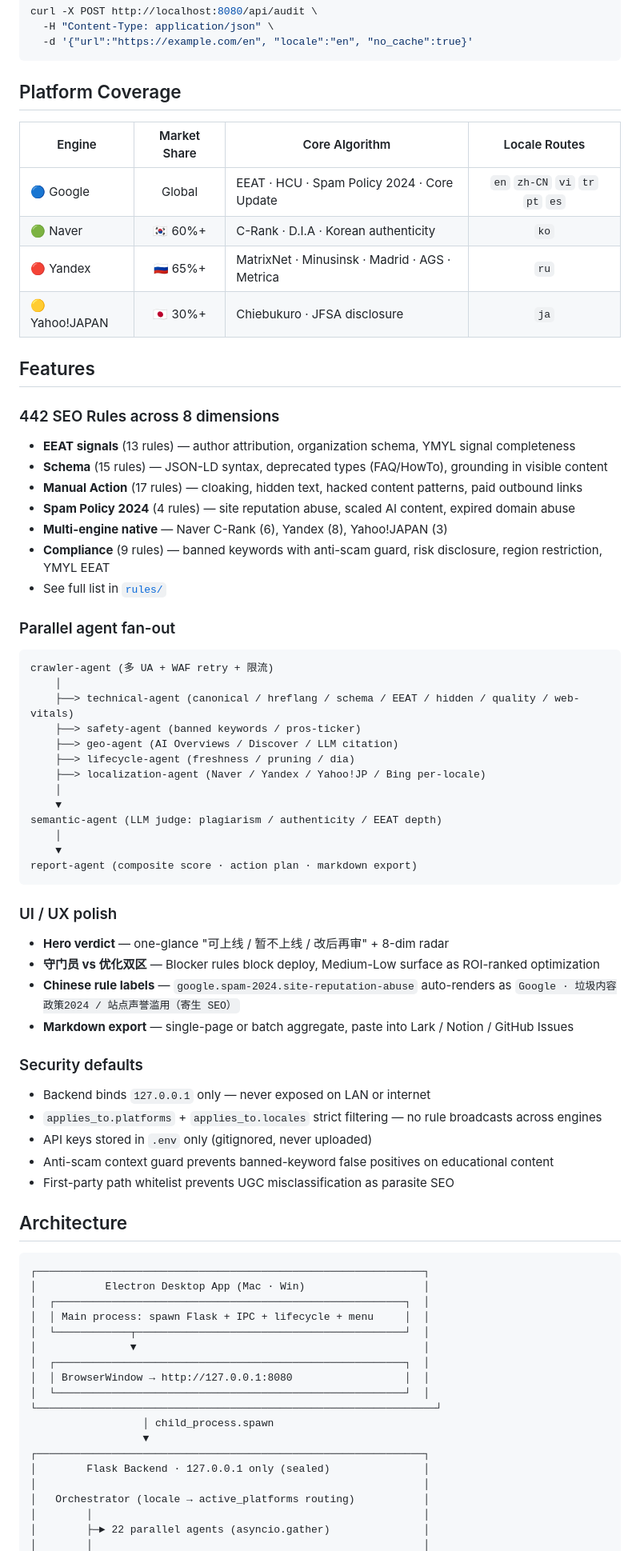
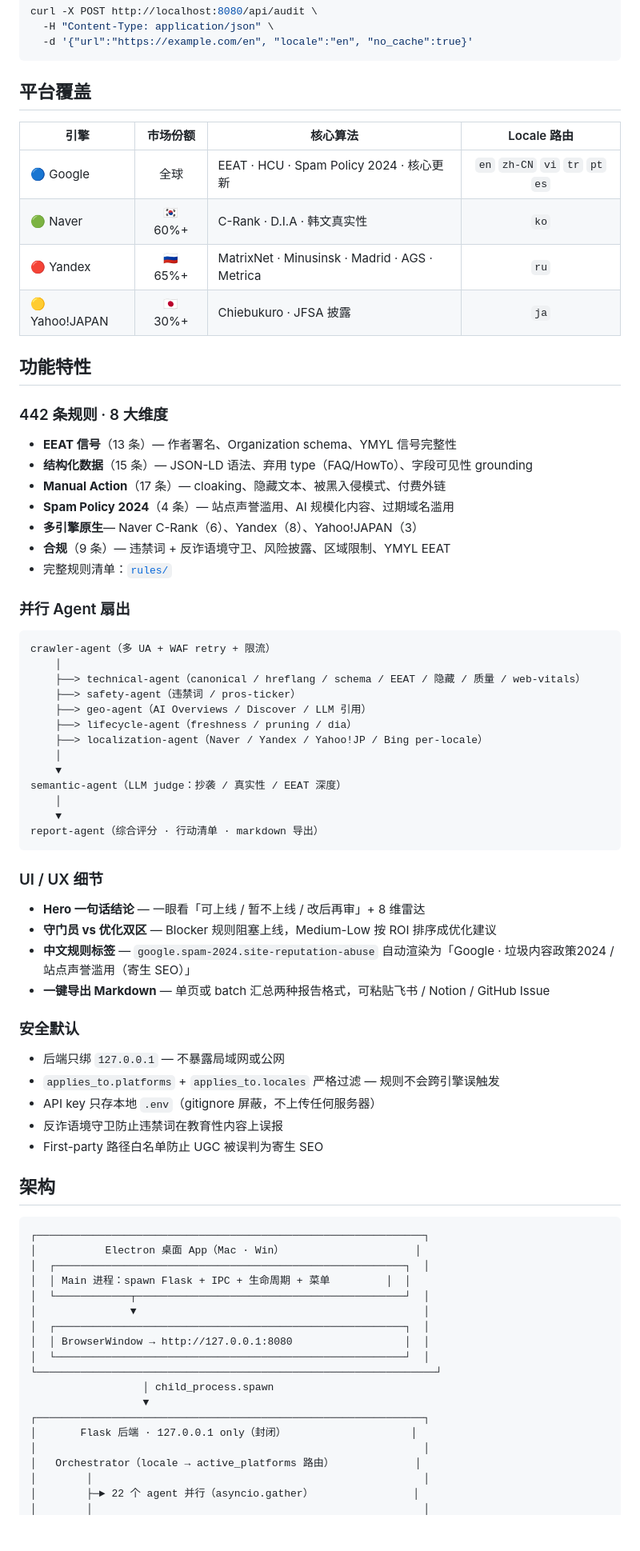
Before and after one commit to SEO-SKILL/multi-engine-seo-audit, a Markdown page: README.md, the part around one of its changes. Shown at 80% size. Rendered like a GitHub page; blank space fills up the shorter version.

Commit message:
docs(readme): 全文中文化（命令/代码保留英文）

````diff
--- a/README.md
+++ b/README.md
@@ -73,63 +73,63 @@ curl -X POST http://localhost:8080/api/audit \
   -d '{"url":"https://example.com/en", "locale":"en", "no_cache":true}'
 ```
 
-## Platform Coverage
+## 平台覆盖
 
-| Engine | Market Share | Core Algorithm | Locale Routes |
+| 引擎 | 市场份额 | 核心算法 | Locale 路由 |
 |--------|:------------:|----------------|:---------------:|
-| 🔵 Google | Global | EEAT · HCU · Spam Policy 2024 · Core Update | `en` `zh-CN` `vi` `tr` `pt` `es` |
-| 🟢 Naver | 🇰🇷 60%+ | C-Rank · D.I.A · Korean authenticity | `ko` |
+| 🔵 Google | 全球 | EEAT · HCU · Spam Policy 2024 · 核心更新 | `en` `zh-CN` `vi` `tr` `pt` `es` |
+| 🟢 Naver | 🇰🇷 60%+ | C-Rank · D.I.A · 韩文真实性 | `ko` |
 | 🔴 Yandex | 🇷🇺 65%+ | MatrixNet · Minusinsk · Madrid · AGS · Metrica | `ru` |
-| 🟡 Yahoo!JAPAN | 🇯🇵 30%+ | Chiebukuro · JFSA disclosure | `ja` |
+| 🟡 Yahoo!JAPAN | 🇯🇵 30%+ | Chiebukuro · JFSA 披露 | `ja` |
 
-## Features
+## 功能特性
 
-### 442 SEO Rules across 8 dimensions
-- **EEAT signals** (13 rules) — author attribution, organization schema, YMYL signal completeness
-- **Schema** (15 rules) — JSON-LD syntax, deprecated types (FAQ/HowTo), grounding in visible content
-- **Manual Action** (17 rules) — cloaking, hidden text, hacked content patterns, paid outbound links
-- **Spam Policy 2024** (4 rules) — site reputation abuse, scaled AI content, expired domain abuse
-- **Multi-engine native** — Naver C-Rank (6), Yandex (8), Yahoo!JAPAN (3)
-- **Compliance** (9 rules) — banned keywords with anti-scam guard, risk disclosure, region restriction, YMYL EEAT
-- See full list in [`rules/`](rules/)
+### 442 条规则 · 8 大维度
+- **EEAT 信号**（13 条）— 作者署名、Organization schema、YMYL 信号完整性
+- **结构化数据**（15 条）— JSON-LD 语法、弃用 type（FAQ/HowTo）、字段可见性 grounding
+- **Manual Action**（17 条）— cloaking、隐藏文本、被黑入侵模式、付费外链
+- **Spam Policy 2024**（4 条）— 站点声誉滥用、AI 规模化内容、过期域名滥用
+- **多引擎原生**— Naver C-Rank（6）、Yandex（8）、Yahoo!JAPAN（3）
+- **合规**（9 条）— 违禁词 + 反诈语境守卫、风险披露、区域限制、YMYL EEAT
+- 完整规则清单：[`rules/`](rules/)
 
-### Parallel agent fan-out
+### 并行 Agent 扇出
 ```
-crawler-agent (多 UA + WAF retry + 限流)
+crawler-agent（多 UA + WAF retry + 限流）
     │
-    ├──> technical-agent (canonical / hreflang / schema / EEAT / hidden / quality / web-vitals)
-    ├──> safety-agent (banned keywords / pros-ticker)
-    ├──> geo-agent (AI Overviews / Discover / LLM citation)
-    ├──> lifecycle-agent (freshness / pruning / dia)
-    ├──> localization-agent (Naver / Yandex / Yahoo!JP / Bing per-locale)
+    ├──> technical-agent（canonical / hreflang / schema / EEAT / 隐藏 / 质量 / web-vitals）
+    ├──> safety-agent（违禁词 / pros-ticker）
+    ├──> geo-agent（AI Overviews / Discover / LLM 引用）
+    ├──> lifecycle-agent（freshness / pruning / dia）
+    ├──> localization-agent（Naver / Yandex / Yahoo!JP / Bing per-locale）
     │
     ▼
-semantic-agent (LLM judge: plagiarism / authenticity / EEAT depth)
+semantic-agent（LLM judge：抄袭 / 真实性 / EEAT 深度）
     │
     ▼
-report-agent (composite score · action plan · markdown export)
+report-agent（综合评分 · 行动清单 · markdown 导出）
 ```
 
-### UI / UX polish
-- **Hero verdict** — one-glance "可上线 / 暂不上线 / 改后再审" + 8-dim radar
-- **守门员 vs 优化双区** — Blocker rules block deploy, Medium-Low surface as ROI-ranked optimization
-- **Chinese rule labels** — `google.spam-2024.site-reputation-abuse` auto-renders as `Google · 垃圾内容政策2024 / 站点声誉滥用（寄生 SEO）`
-- **Markdown export** — single-page or batch aggregate, paste into Lark / Notion / GitHub Issues
+### UI / UX 细节
+- **Hero 一句话结论** — 一眼看「可上线 / 暂不上线 / 改后再审」+ 8 维雷达
+- **守门员 vs 优化双区** — Blocker 规则阻塞上线，Medium-Low 按 ROI 排序成优化建议
+- **中文规则标签** — `google.spam-2024.site-reputation-abuse` 自动渲染为「Google · 垃圾内容政策2024 / 站点声誉滥用（寄生 SEO）」
+- **一键导出 Markdown** — 单页或 batch 汇总两种报告格式，可粘贴飞书 / Notion / GitHub Issue
 
-### Security defaults
-- Backend binds `127.0.0.1` only — never exposed on LAN or internet
-- `applies_to.platforms` + `applies_to.locales` strict filtering — no rule broadcasts across engines
-- API keys stored in `.env` only (gitignored, never uploaded)
-- Anti-scam context guard prevents banned-keyword false positives on educational content
-- First-party path whitelist prevents UGC misclassification as parasite SEO
+### 安全默认
+- 后端只绑 `127.0.0.1` — 不暴露局域网或公网
+- `applies_to.platforms` + `applies_to.locales` 严格过滤 — 规则不会跨引擎误触发
+- API key 只存本地 `.env`（gitignore 屏蔽，不上传任何服务器）
+- 反诈语境守卫防止违禁词在教育性内容上误报
+- First-party 路径白名单防止 UGC 被误判为寄生 SEO
 
-## Architecture
+## 架构
 
 ```
 ┌──────────────────────────────────────────────────────────────┐
-│           Electron Desktop App (Mac · Win)                   │
+│           Electron 桌面 App（Mac · Win）                     │
 │  ┌────────────────────────────────────────────────────────┐  │
-│  │ Main process: spawn Flask + IPC + lifecycle + menu     │  │
+│  │ Main 进程：spawn Flask + IPC + 生命周期 + 菜单         │  │
 │  └────────────┬───────────────────────────────────────────┘  │
 │               ▼                                              │
 │  ┌────────────────────────────────────────────────────────┐  │
@@ -139,9 +139,9 @@ report-agent (composite score · action plan · markdown export)
                   │ child_process.spawn
                   ▼
 ┌──────────────────────────────────────────────────────────────┐
-│        Flask Backend · 127.0.0.1 only (sealed)               │
+│       Flask 后端 · 127.0.0.1 only（封闭）                    │
 │                                                              │
-│   Orchestrator (locale → active_platforms routing)           │
+│   Orchestrator（locale → active_platforms 路由）             │
 │        │                                                     │
-│        ├─► 22 parallel agents (asyncio.gather)               │
+│        ├─► 22 个 agent 并行（asyncio.gather）                │
 │        │                                                     │
````
Also changed, not shown: other parts of README.md (+65 -65 lines).
